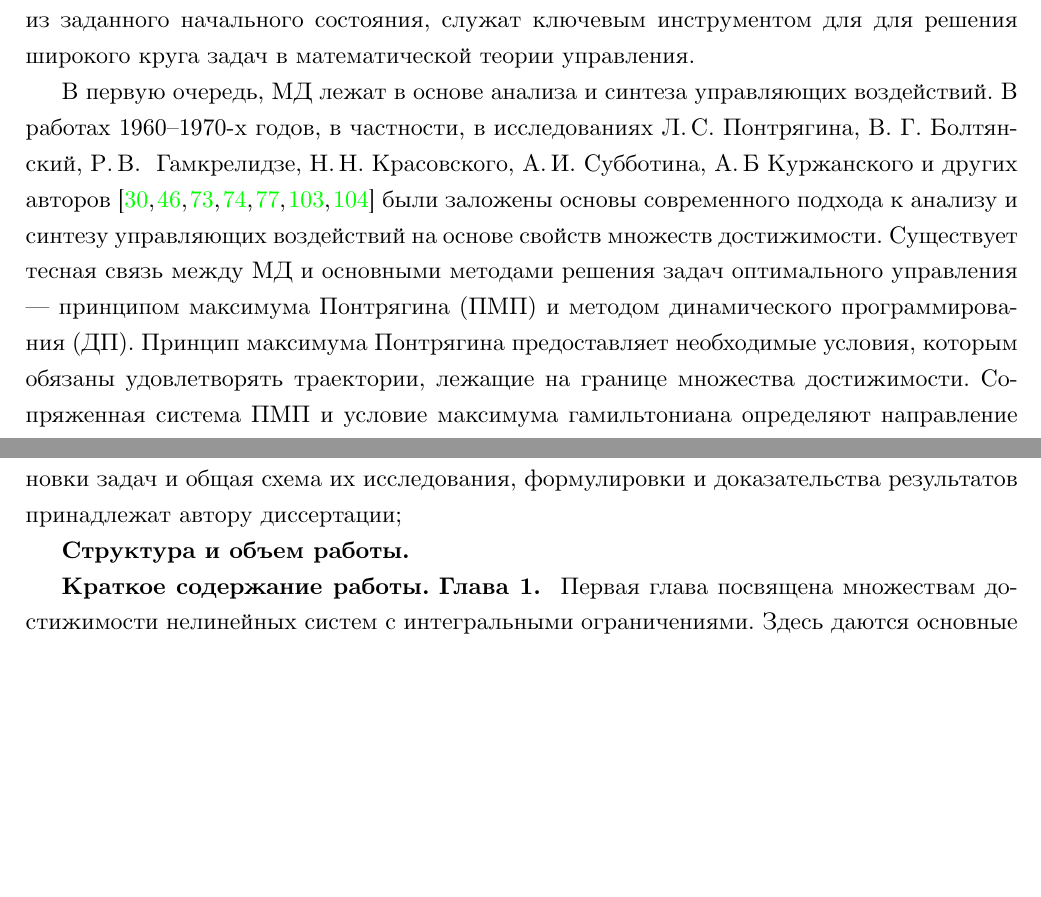
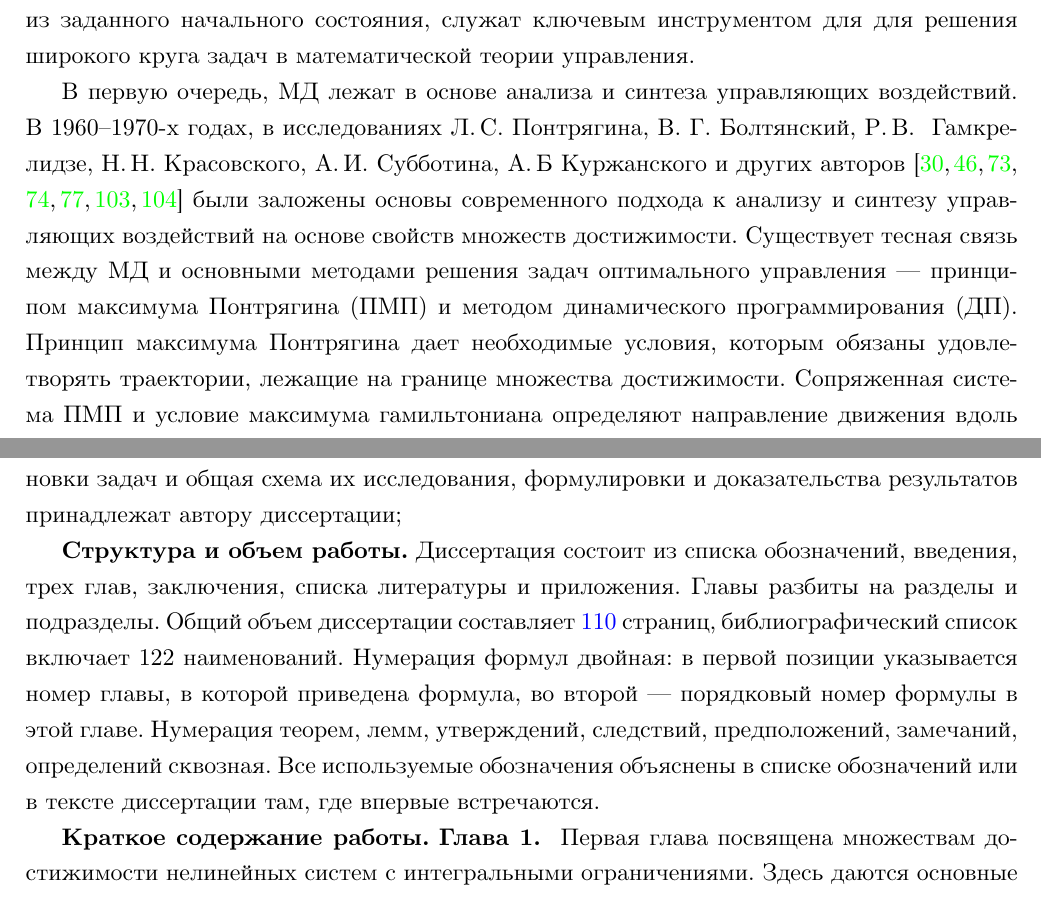
Before and after one commit to i-v-a-n-h-o-e/PhD_Dissertation, a LaTeX document (main.tex, which reads sections/introduction.tex): two parts of pages 4 and 11 of 111, joined at a grey line, cut so that both start at the same text, the shorter picture padded with empty space. Compiled offline with XeLaTeX.

Commit message:
Introduction

```diff
--- a/main.tex
+++ b/main.tex
@@ -18,6 +18,7 @@
 \usepackage[onehalfspacing]{setspace} % Опция запуска пакета правит не только интервалы в обычном тексте, но и формульные
 \usepackage{needspace}
 \usepackage{cite}
+\usepackage{lastpage}
 
 \usepackage{tocloft}
 \setcounter{tocdepth}{3}
@@ -63,11 +64,19 @@
 
 
 \fancyhf{} % Очистка заголовков и колонтитулов
-\fancyfoot[L]{\color{gray}\textbf{2025-08-10--22-12-37}} % Добавление текста в правый колонтитул
+\fancyfoot[L]{\color{gray}\textbf{2025-08-13--14-00-14}} % Добавление текста в правый колонтитул
 % \fancyfoot[R]{\color{gray}\textbf{\gitversion}} % Добавление текста в правый колонтитул
 \fancyfoot[C]{\thepage} % Сохранение номера страницы в центре колонтитула
 \renewcommand{\headrulewidth}{0pt} % Удаление линии заголовка
 \pagestyle{fancy} % Применение настроек к каждой странице
+
+\usepackage{totcount} % Подключаем пакет для подсчёта общего значения
+\newcounter{bibcount} % Ваш счётчик
+\regtotcounter{bibcount} % Регистрируем его для totcount
+
+\let\oldbibitem\bibitem
+\renewcommand{\bibitem}[1]{\stepcounter{bibcount}\oldbibitem{#1}}
+
 
 \usepackage{subfiles} % ЗBest loaded last in the preamble
 \ifdefined\showlabels
--- a/sections/introduction.tex
+++ b/sections/introduction.tex
@@ -13,9 +13,9 @@
 МД, описывающие все возможные состояния, которые может достичь управляемая динамическая система при допустимых воздействиях из заданного начального состояния, служат ключевым инструментом для для решения широкого круга задач в математической теории управления.
 
 В первую очередь, МД лежат в основе анализа и синтеза управляющих воздействий.
-В работах 1960–1970-х годов, в частности, в исследованиях Л.\,С.~Понтрягина, В. Г. Болтянский, Р.\,В. ~Гамкрелидзе, Н.\,Н.~Красовского, А.\,И.~Субботина,  А.\,Б~Куржанского и других авторов \cite{Boltyansky, Pontryagin1961, Pontryagin1967, Gamkrelidze, Kras_book, KrasSub, Kurzhanski1977}  были заложены основы современного подхода к анализу и синтезу управляющих воздействий на основе свойств множеств достижимости.
+В 1960–1970-х годах, в исследованиях Л.\,С.~Понтрягина, В. Г. Болтянский, Р.\,В. ~Гамкрелидзе, Н.\,Н.~Красовского, А.\,И.~Субботина,  А.\,Б~Куржанского и других авторов \cite{Boltyansky, Pontryagin1961, Pontryagin1967, Gamkrelidze, Kras_book, KrasSub, Kurzhanski1977}  были заложены основы современного подхода к анализу и синтезу управляющих воздействий на основе свойств множеств достижимости.
 Существует тесная связь между МД и основными методами решения задач оптимального управления --- принципом максимума Понтрягина (ПМП) и методом динамического программирования (ДП).
-Принцип максимума Понтрягина предоставляет необходимые условия, которым обязаны удовлетворять траектории, лежащие на границе множества достижимости.
+Принцип максимума Понтрягина дает необходимые условия, которым обязаны удовлетворять траектории, лежащие на границе множества достижимости.
 Сопряженная система ПМП и условие максимума гамильтониана определяют направление движения вдоль этой границы, а условие трансверсальности связывает конечное состояние с нормалью к множеству достижимости \cite{Pontryagin1961, Lee}.
 Метод динамического программирования опирается на исследование свойств функции цены, определяющей наилучшее значение функционала, достижимое из каждой точки пространства состояния.
 Множества уровня этой функции описывают множество достижимости, и их эволюция подчиняется уравнению Гамильтона–Якоби–Беллмана \cite{Bellman, Kurzhanski1977, GurmanDuhta, Mitchell2002, Osher, Sethian}.
@@ -180,6 +180,12 @@
 \textbf{Личный вклад.} Все основные результаты диссертации получены автором самостоятельно.  В совместных работах научному руководителю М.И. Гусеву принадлежат постановки задач и общая схема их исследования, формулировки и доказательства результатов принадлежат автору диссертации;
 
 \textbf{Структура и объем работы.}
+Диссертация состоит из списка обозначений, введения, трех глав, заключения, списка литературы и приложения.
+Главы разбиты на разделы и подразделы.
+Общий объем диссертации составляет \pageref{LastPage} страниц, библиографический список включает \total{bibcount} наименований.
+Нумерация формул двойная: в первой позиции указывается номер главы, в которой приведена формула, во второй — порядковый номер формулы в этой главе.
+Нумерация теорем, лемм, утверждений, следствий, предположений, замечаний, определений сквозная.
+Все используемые обозначения объяснены в списке обозначений или в тексте диссертации там, где впервые встречаются.
 
 \textbf{Краткое содержание работы.}  \textbf{Глава 1. }
 Первая глава посвящена множествам достижимости нелинейных систем с интегральными ограничениями.
```
Also changed, not shown: sections/biblio.tex (+1 -1 lines), README.md, main.tex (1 more changed lines), sections/introduction.tex (4 more changed lines).
